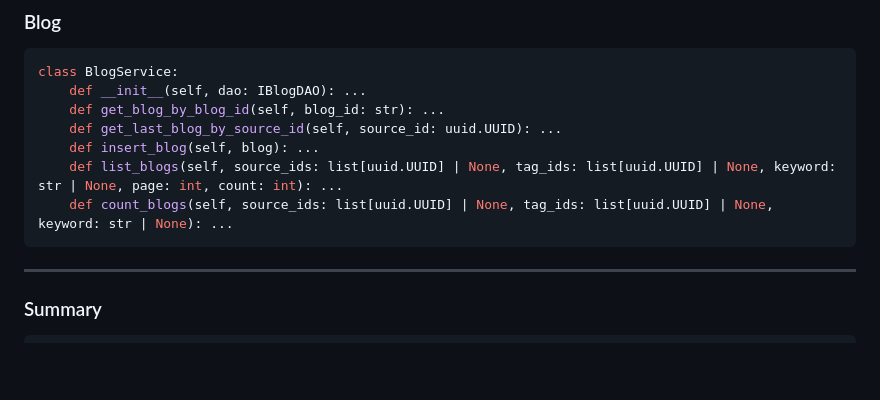
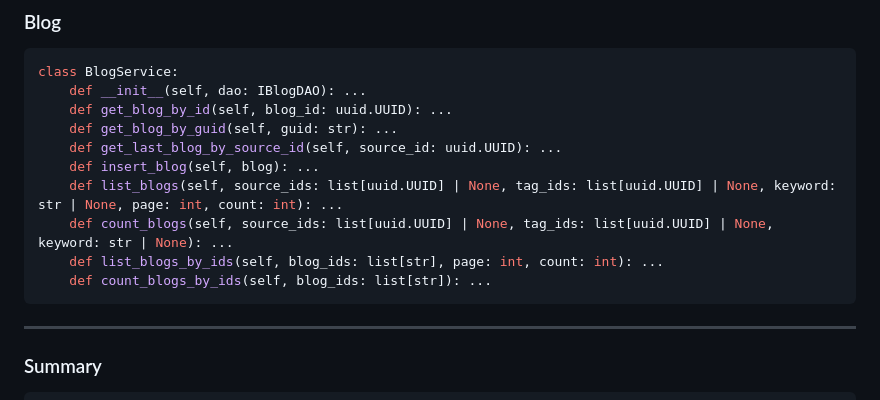
Before and after one commit to mridubhatnagar/enggfeed, a Markdown page: docs/dao_and_service_class_design.md, the part around the change. Drawn GitHub-style; blank space fills up the shorter version.

Commit message:
fix: blogservice class methods

````diff
--- a/docs/dao_and_service_class_design.md
+++ b/docs/dao_and_service_class_design.md
@@ -332,11 +332,14 @@ class BlogSourceService:
 ```python
 class BlogService:
     def __init__(self, dao: IBlogDAO): ...
-    def get_blog_by_blog_id(self, blog_id: str): ...
+    def get_blog_by_id(self, blog_id: uuid.UUID): ...
+    def get_blog_by_guid(self, guid: str): ...
     def get_last_blog_by_source_id(self, source_id: uuid.UUID): ...
     def insert_blog(self, blog): ...
     def list_blogs(self, source_ids: list[uuid.UUID] | None, tag_ids: list[uuid.UUID] | None, keyword: str | None, page: int, count: int): ...
     def count_blogs(self, source_ids: list[uuid.UUID] | None, tag_ids: list[uuid.UUID] | None, keyword: str | None): ...
+    def list_blogs_by_ids(self, blog_ids: list[str], page: int, count: int): ...
+    def count_blogs_by_ids(self, blog_ids: list[str]): ...
 ```
 
 ---
````
